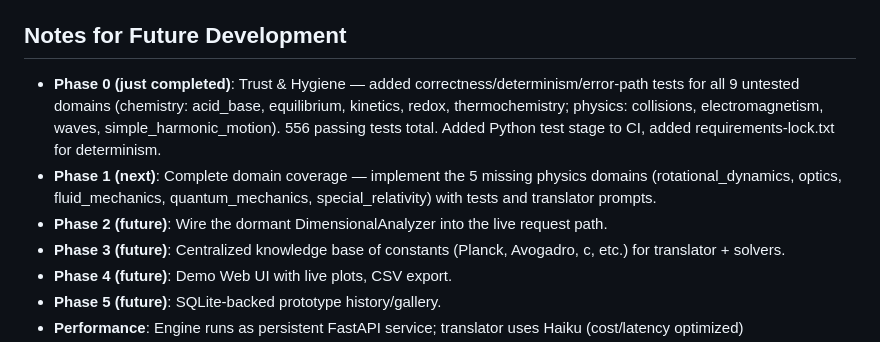
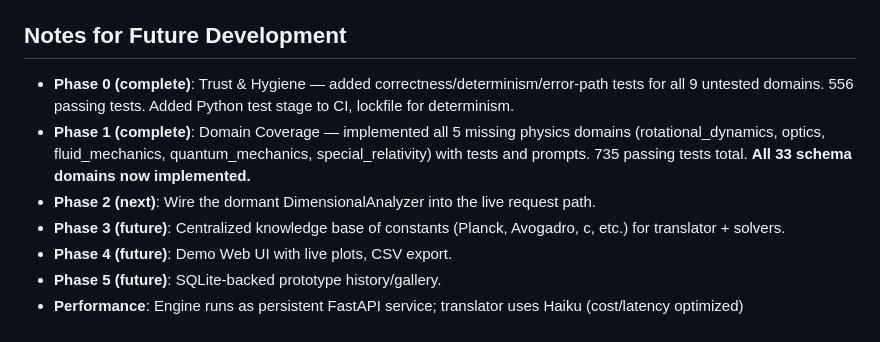
Before and after one commit to sandeep-jaiswar/clauneck, a Markdown page: CLAUDE.md, the part around the change. Rendered like a GitHub page.

Commit message:
Phase 1 complete: all 33 domains now implemented, 735 tests passing

```diff
--- a/CLAUDE.md
+++ b/CLAUDE.md
@@ -286,9 +286,9 @@ See `translator-prompts/*.txt` for current examples.
 
 ## Notes for Future Development
 
-- **Phase 0 (just completed)**: Trust & Hygiene — added correctness/determinism/error-path tests for all 9 untested domains (chemistry: acid_base, equilibrium, kinetics, redox, thermochemistry; physics: collisions, electromagnetism, waves, simple_harmonic_motion). 556 passing tests total. Added Python test stage to CI, added requirements-lock.txt for determinism.
-- **Phase 1 (next)**: Complete domain coverage — implement the 5 missing physics domains (rotational_dynamics, optics, fluid_mechanics, quantum_mechanics, special_relativity) with tests and translator prompts.
-- **Phase 2 (future)**: Wire the dormant DimensionalAnalyzer into the live request path.
+- **Phase 0 (complete)**: Trust & Hygiene — added correctness/determinism/error-path tests for all 9 untested domains. 556 passing tests. Added Python test stage to CI, lockfile for determinism.
+- **Phase 1 (complete)**: Domain Coverage — implemented all 5 missing physics domains (rotational_dynamics, optics, fluid_mechanics, quantum_mechanics, special_relativity) with tests and prompts. 735 passing tests total. **All 33 schema domains now implemented.**
+- **Phase 2 (next)**: Wire the dormant DimensionalAnalyzer into the live request path.
 - **Phase 3 (future)**: Centralized knowledge base of constants (Planck, Avogadro, c, etc.) for translator + solvers.
 - **Phase 4 (future)**: Demo Web UI with live plots, CSV export.
 - **Phase 5 (future)**: SQLite-backed prototype history/gallery.
```
